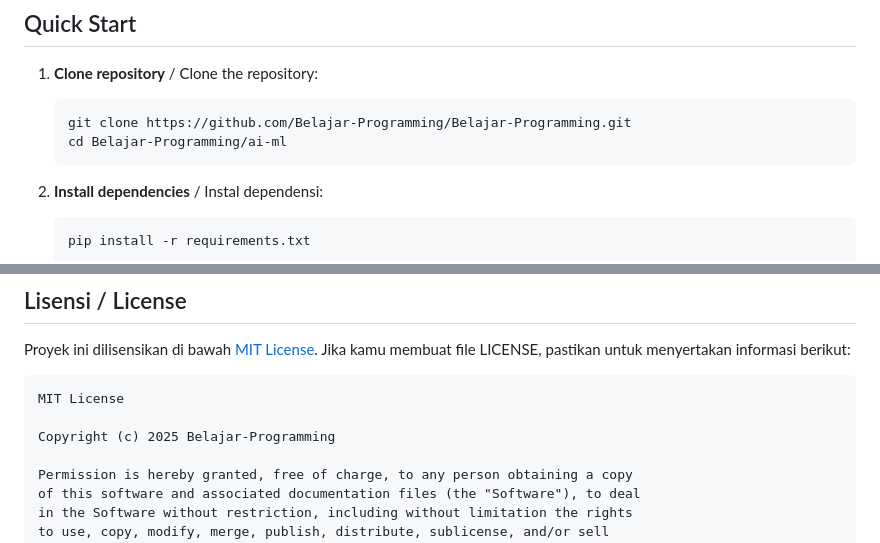
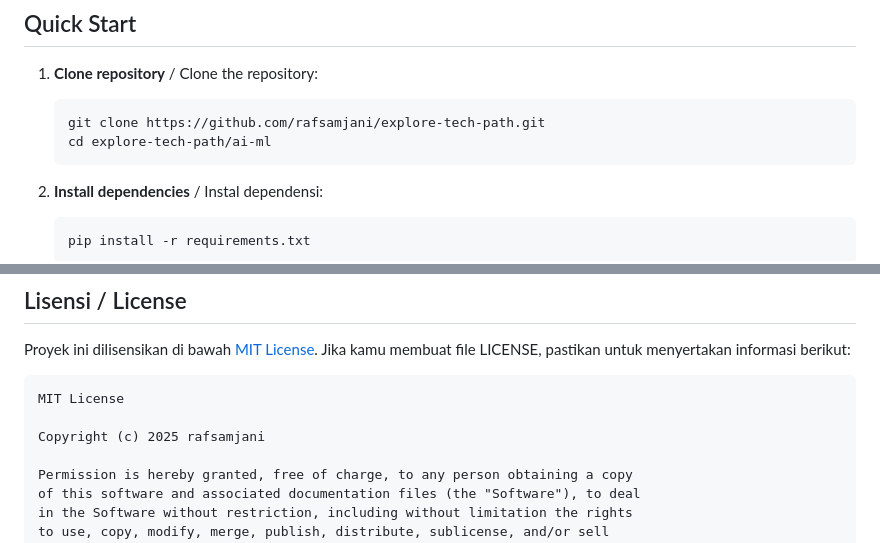
Before and after one commit to rafsamjani/explore-tech-path, a Markdown page: ai-ml/README.md, 2 parts joined by grey strips. Rendered like a GitHub page.

````diff
--- a/ai-ml/README.md
+++ b/ai-ml/README.md
@@ -152,8 +152,8 @@ a_{m1} & a_{m2} & \cdots & a_{mn}
 
 1. **Clone repository** / Clone the repository:
    ```bash
-   git clone https://github.com/Belajar-Programming/Belajar-Programming.git
-   cd Belajar-Programming/ai-ml
+   git clone https://github.com/rafsamjani/explore-tech-path.git
+   cd explore-tech-path/ai-ml
    ```
 
 2. **Install dependencies** / Instal dependensi:
@@ -237,7 +237,7 @@ Proyek ini dilisensikan di bawah [MIT License](https://opensource.org/licenses/M
 ```
 MIT License
 
-Copyright (c) 2025 Belajar-Programming
+Copyright (c) 2025 rafsamjani
 
 Permission is hereby granted, free of charge, to any person obtaining a copy
 of this software and associated documentation files (the "Software"), to deal
````
Also changed, not shown: other parts of ai-ml/README.md (+2 -2 lines), README.md (+42 -6 lines).
